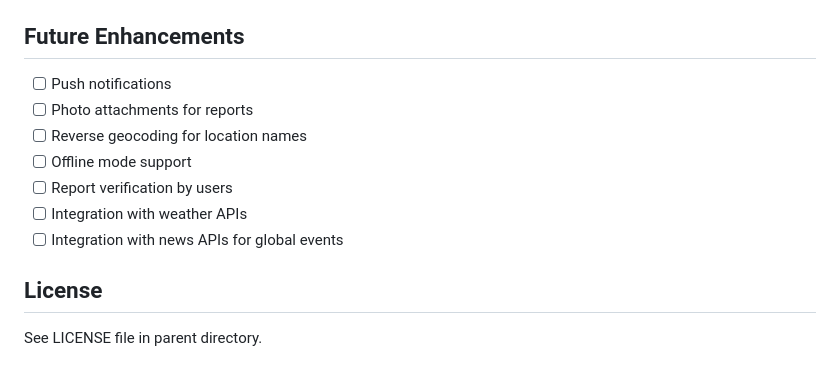
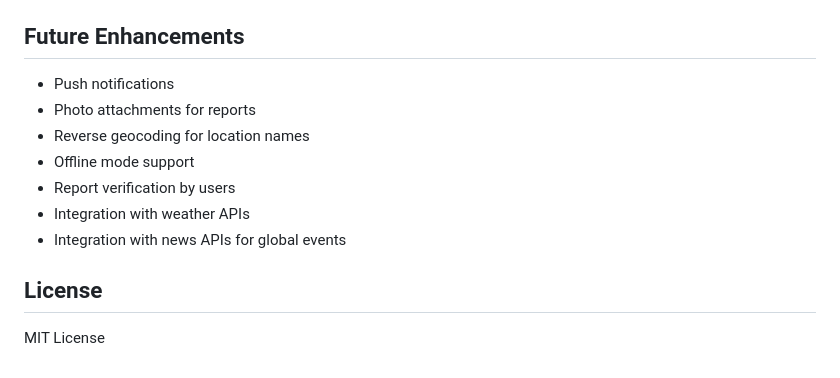
Before and after one commit to GharretWilcut/DangerDanger_app, a Markdown page: README.md, the part around the change. Rendered like a GitHub page.

Commit message:
readme update v2

```diff
--- a/README.md
+++ b/README.md
@@ -141,14 +141,14 @@ The frontend expects a backend API with these endpoints:
 
 ## Future Enhancements
 
-- [ ] Push notifications
-- [ ] Photo attachments for reports
-- [ ] Reverse geocoding for location names
-- [ ] Offline mode support
-- [ ] Report verification by users
-- [ ] Integration with weather APIs
-- [ ] Integration with news APIs for global events
+- Push notifications
+- Photo attachments for reports
+- Reverse geocoding for location names
+- Offline mode support
+- Report verification by users
+- Integration with weather APIs
+- Integration with news APIs for global events
 
 ## License
 
-See LICENSE file in parent directory.
+MIT License
```
